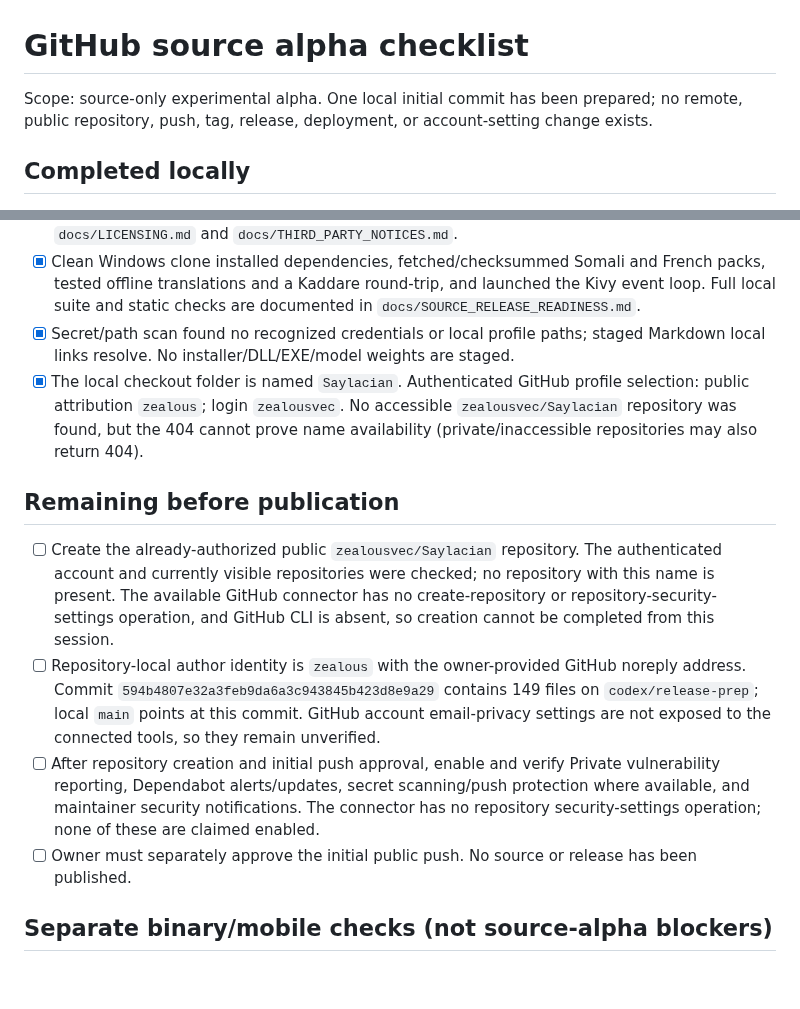
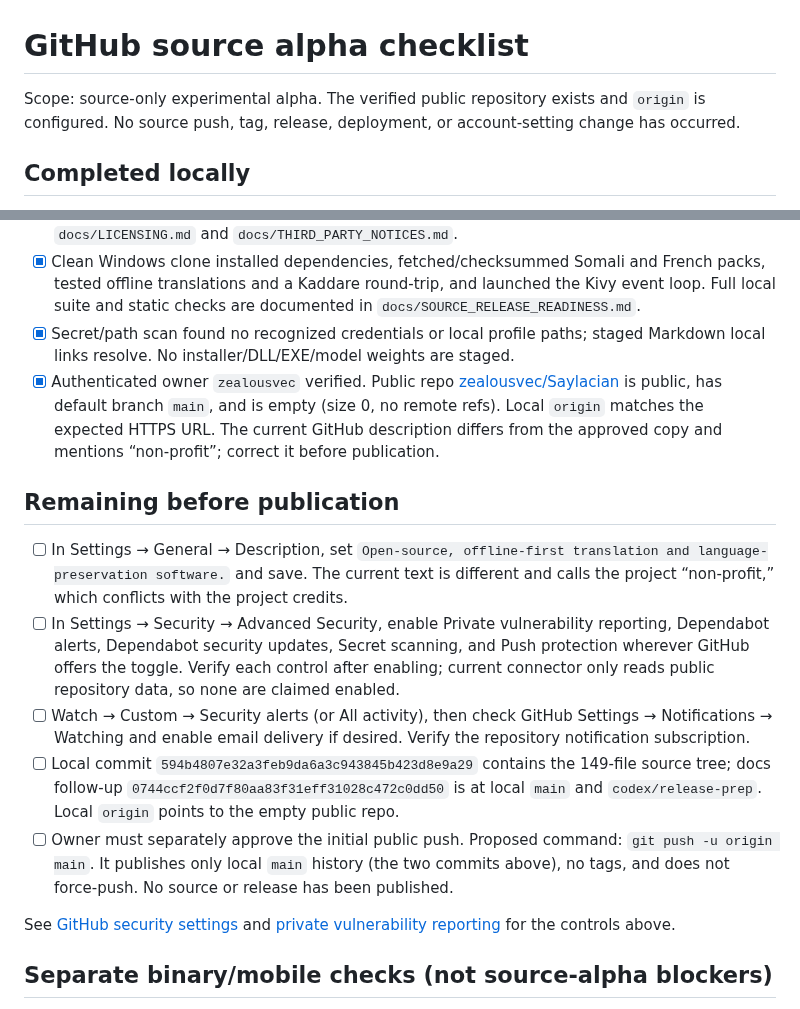
Before and after one commit to zealousvec/Saylacian, a Markdown page: docs/GITHUB_RELEASE_CHECKLIST.md, 2 parts joined by grey strips. Rendered like a GitHub page; blank space fills up the shorter version.

Commit message:
docs: record public repository checks

```diff
--- a/docs/GITHUB_RELEASE_CHECKLIST.md
+++ b/docs/GITHUB_RELEASE_CHECKLIST.md
@@ -1,6 +1,6 @@
 # GitHub source alpha checklist
 
-Scope: source-only experimental alpha. One local initial commit has been prepared; no remote, public repository, push, tag, release, deployment, or account-setting change exists.
+Scope: source-only experimental alpha. The verified public repository exists and `origin` is configured. No source push, tag, release, deployment, or account-setting change has occurred.
 
 ## Completed locally
 
@@ -11,14 +11,17 @@ Scope: source-only experimental alpha. One local initial commit has been prepare
 - [x] Reviewed chart/font/model/dataset/dependency notices and recorded file-level scope in `docs/LICENSING.md` and `docs/THIRD_PARTY_NOTICES.md`.
 - [x] Clean Windows clone installed dependencies, fetched/checksummed Somali and French packs, tested offline translations and a Kaddare round-trip, and launched the Kivy event loop. Full local suite and static checks are documented in `docs/SOURCE_RELEASE_READINESS.md`.
 - [x] Secret/path scan found no recognized credentials or local profile paths; staged Markdown local links resolve. No installer/DLL/EXE/model weights are staged.
-- [x] The local checkout folder is named `Saylacian`. Authenticated GitHub profile selection: public attribution `zealous`; login `zealousvec`. No accessible `zealousvec/Saylacian` repository was found, but the 404 cannot prove name availability (private/inaccessible repositories may also return 404).
+- [x] Authenticated owner `zealousvec` verified. Public repo [zealousvec/Saylacian](https://github.com/zealousvec/Saylacian) is public, has default branch `main`, and is empty (size 0, no remote refs). Local `origin` matches the expected HTTPS URL. The current GitHub description differs from the approved copy and mentions “non-profit”; correct it before publication.
 
 ## Remaining before publication
 
-- [ ] Create the already-authorized public `zealousvec/Saylacian` repository. The authenticated account and currently visible repositories were checked; no repository with this name is present. The available GitHub connector has no create-repository or repository-security-settings operation, and GitHub CLI is absent, so creation cannot be completed from this session.
-- [ ] Repository-local author identity is `zealous` with the owner-provided GitHub noreply address. Commit `594b4807e32a3feb9da6a3c943845b423d8e9a29` contains 149 files on `codex/release-prep`; local `main` points at this commit. GitHub account email-privacy settings are not exposed to the connected tools, so they remain unverified.
-- [ ] After repository creation and initial push approval, enable and verify Private vulnerability reporting, Dependabot alerts/updates, secret scanning/push protection where available, and maintainer security notifications. The connector has no repository security-settings operation; none of these are claimed enabled.
-- [ ] Owner must separately approve the initial public push. No source or release has been published.
+- [ ] In Settings → General → Description, set `Open-source, offline-first translation and language-preservation software.` and save. The current text is different and calls the project “non-profit,” which conflicts with the project credits.
+- [ ] In Settings → Security → Advanced Security, enable Private vulnerability reporting, Dependabot alerts, Dependabot security updates, Secret scanning, and Push protection wherever GitHub offers the toggle. Verify each control after enabling; current connector only reads public repository data, so none are claimed enabled.
+- [ ] Watch → Custom → Security alerts (or All activity), then check GitHub Settings → Notifications → Watching and enable email delivery if desired. Verify the repository notification subscription.
+- [ ] Local commit `594b4807e32a3feb9da6a3c943845b423d8e9a29` contains the 149-file source tree; docs follow-up `0744ccf2f0d7f80aa83f31eff31028c472c0dd50` is at local `main` and `codex/release-prep`. Local `origin` points to the empty public repo.
+- [ ] Owner must separately approve the initial public push. Proposed command: `git push -u origin main`. It publishes only local `main` history (the two commits above), no tags, and does not force-push. No source or release has been published.
+
+See [GitHub security settings](https://docs.github.com/en/repositories/managing-your-repositorys-settings-and-features/enabling-features-for-your-repository/managing-security-and-analysis-settings-for-your-repository) and [private vulnerability reporting](https://docs.github.com/en/code-security/how-tos/report-and-fix-vulnerabilities/configure-vulnerability-reporting/configure-for-a-repository) for the controls above.
 
 ## Separate binary/mobile checks (not source-alpha blockers)
 
```
Also changed, not shown: docs/SOURCE_RELEASE_READINESS.md (+7 -7 lines).
